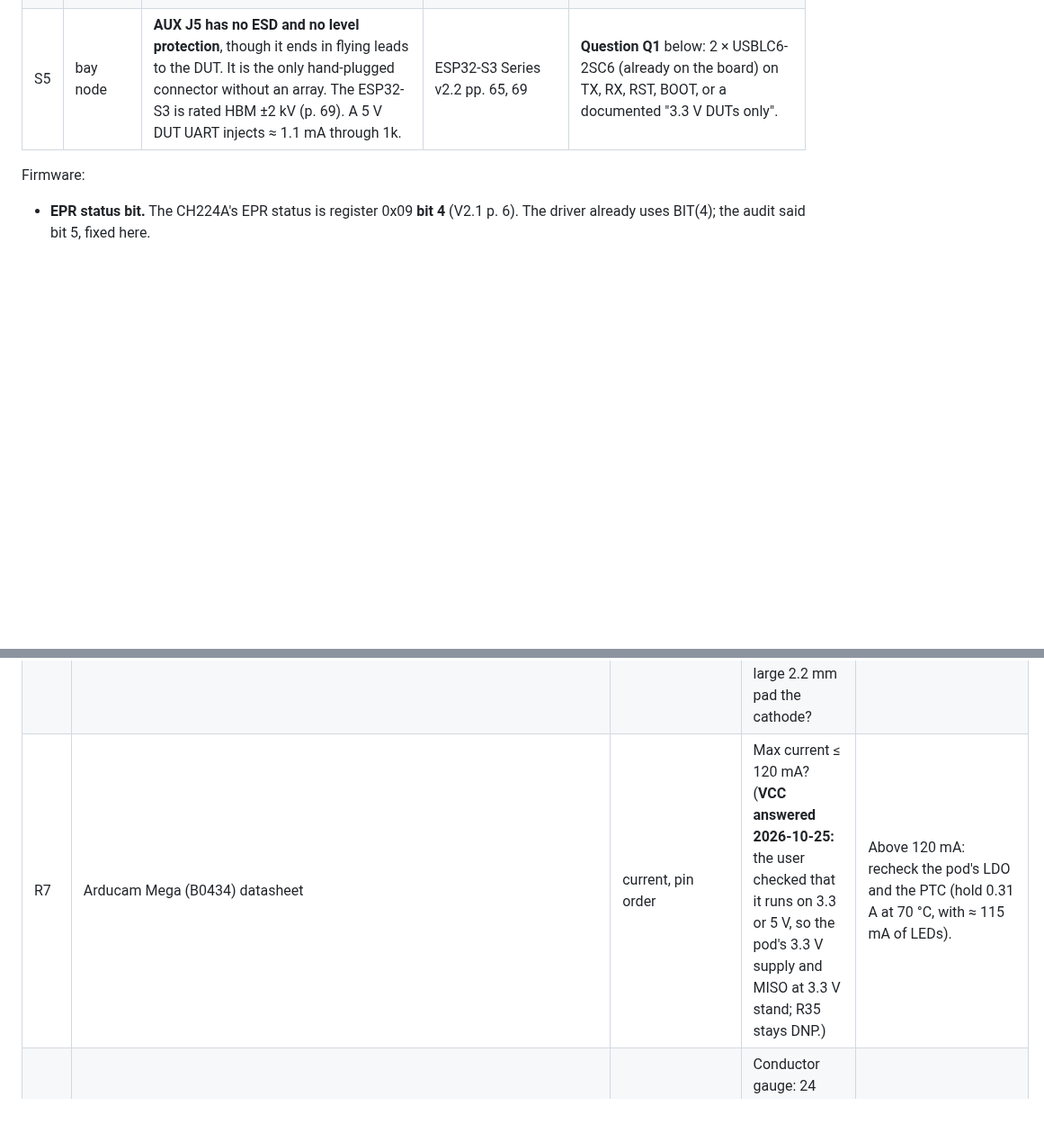
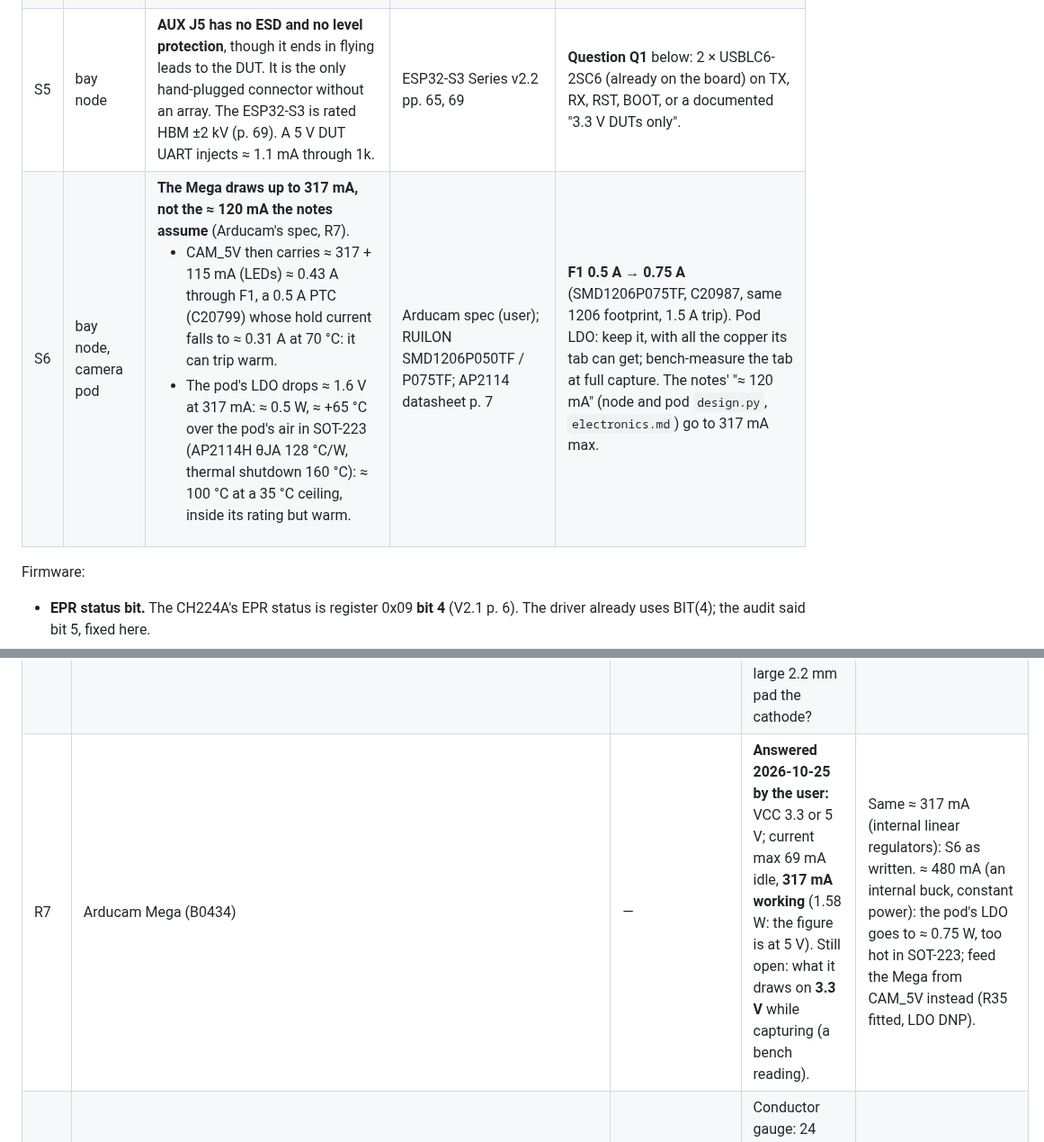
Before and after one commit to kartben/hw-testing-rack, a Markdown page: docs/schematic-review-2026-10-25.md, 2 parts joined by grey strips. Shown at 90% size. GitHub-like rendering; blank space fills up the shorter version.

Commit message:
Schematic review: the Arducam Mega draws up to 317 mA (S6)
Arducam's figures, from the user: 69 mA idle, 317 mA working (1.58 W
at 5 V). CAM_5V then carries about 0.43 A through a 0.5 A PTC that
holds about 0.31 A warm: F1 goes to 0.75 A, same 1206 footprint. The
pod's LDO burns about 0.5 W; its draw on 3.3 V stays a bench reading.

Co-Authored-By: Claude Opus 5.5 <noreply@anthropic.com>

```diff
--- a/docs/schematic-review-2026-10-25.md
+++ b/docs/schematic-review-2026-10-25.md
@@ -32,6 +32,7 @@ Nothing in this review changes a footprint.
 | S3 | bay node | **AUX J5 and ROW OUT J2 take the same plug.** <ul><li>Both are S6B-PH-SM4-TB, on the same edge, 22 mm apart.</li><li>On a row's last node J2 is empty but live: J2.6 = VRACK.</li><li>An AUX lead pushed into J2 puts 20/28 V on its BOOT wire to the DUT.</li><li>The reverse (a row jumper in J5) trips the row's eFuse.</li></ul> | `rack.yaml` aux / pwr_y; `design.py:60` | Next revision: give AUX another pin count or series. Until then: a warning in the assembly notes and a blanking plug on each row's last J2. |
 | S4 | power hub | **ON LED resistors R41–R44 run at 75 % of their rating.** 10k 0603 (1/10 W) on the row output: at 29.4 V that is ≈ 2.7 mA and ≈ 75 mW, twice every other front LED's current. | BOM; VRACK 29.4 V worst | **10k → 18k** (C25810, already on the board): 1.4 mA, 37 mW at 28 V. Value only. |
 | S5 | bay node | **AUX J5 has no ESD and no level protection**, though it ends in flying leads to the DUT. It is the only hand-plugged connector without an array. The ESP32-S3 is rated HBM ±2 kV (p. 69). A 5 V DUT UART injects ≈ 1.1 mA through 1k. | ESP32-S3 Series v2.2 pp. 65, 69 | **Question Q1** below: 2 × USBLC6-2SC6 (already on the board) on TX, RX, RST, BOOT, or a documented "3.3 V DUTs only". |
+| S6 | bay node, camera pod | **The Mega draws up to 317 mA, not the ≈ 120 mA the notes assume** (Arducam's spec, R7). <ul><li>CAM_5V then carries ≈ 317 + 115 mA (LEDs) ≈ 0.43 A through F1, a 0.5 A PTC (C20799) whose hold current falls to ≈ 0.31 A at 70 °C: it can trip warm.</li><li>The pod's LDO drops ≈ 1.6 V at 317 mA: ≈ 0.5 W, ≈ +65 °C over the pod's air in SOT-223 (AP2114H θJA 128 °C/W, thermal shutdown 160 °C): ≈ 100 °C at a 35 °C ceiling, inside its rating but warm.</li></ul> | Arducam spec (user); RUILON SMD1206P050TF / P075TF; AP2114 datasheet p. 7 | **F1 0.5 A → 0.75 A** (SMD1206P075TF, C20987, same 1206 footprint, 1.5 A trip).  Pod LDO: keep it, with all the copper its tab can get; bench-measure the tab at full capture.  The notes' "≈ 120 mA" (node and pod `design.py`, `electronics.md`) go to 317 mA max. |
 
 Firmware:
 - **EPR status bit.** The CH224A's EPR status is register 0x09 **bit 4** (V2.1 p. 6). The driver already uses BIT(4); the audit said bit 5, fixed here.
@@ -49,7 +50,7 @@ Each row names the page and the question; the answer settles the change.
 | R4 | WCH CH224 V2.1 | §5.2.3 p. 5 | The 7-bit address is "0x22 or 0x23", with no selection rule. Which one does a CH224A in single-resistor mode use? | 0x22: nothing (`power_hub.dtsi:203`). 0x23 or either: change the reg or probe both. An I²C scan at bring-up also settles it. |
 | R5 | WCH CH224 V2.1, or ask WCH | §8.1.1 p. 13 (CC −0.5 to 32 V; no ESD rating anywhere) | What is the CC pins' HBM / IEC 61000-4-2 rating? | ≥ 2 kV HBM: nothing (J1 sits at the box's rear, rarely plugged). Lower or unknown: a low-capacitance TVS on CC1/CC2, ≥ 32 V working. |
 | R6 | XINGLIGHT XL-2835UWC-02, https://wmsc.lcsc.com/wmsc/upload/file/pdf/v2/lcsc/2402181507_XINGLIGHT-XL-2835UWC-02_C2843876.pdf | p. 5 (derating), p. 7 (pad drawing) | (a) Will the camera pod's ambient stay ≤ 75 °C? Derating is ≈ 25 mA at 85 °C, and a low-Vf bin draws up to ≈ 28 mA. (b) Is the large 2.2 mm pad the cathode? | (a) Yes: keep 100 Ω and fix the docs (≤ 115 mA for four). No: 120 Ω. (b) No: swap the footprint's pads. Answers audit U5. |
-| R7 | Arducam Mega (B0434) datasheet | current, pin order | Max current ≤ 120 mA? (**VCC answered 2026-10-25:** the user checked that it runs on 3.3 or 5 V, so the pod's 3.3 V supply and MISO at 3.3 V stand; R35 stays DNP.) | Above 120 mA: recheck the pod's LDO and the PTC (hold 0.31 A at 70 °C, with ≈ 115 mA of LEDs). |
+| R7 | Arducam Mega (B0434) | — | **Answered 2026-10-25 by the user:** VCC 3.3 or 5 V; current max 69 mA idle, **317 mA working** (1.58 W: the figure is at 5 V).  Still open: what it draws on **3.3 V** while capturing (a bench reading). | Same ≈ 317 mA (internal linear regulators): S6 as written.  ≈ 480 mA (an internal buck, constant power): the pod's LDO goes to ≈ 0.75 W, too hot in SOT-223; feed the Mega from CAM_5V instead (R35 fitted, LDO DNP). |
 | R8 | — (measure) | DATA lead from the BOM (AliExpress, `rack-bom.csv:205`) | Conductor gauge: 24 AWG ≈ 0.51 mm, 26 ≈ 0.40 mm? J7.1 carries up to 1.5 A, and JST PH's 2 A is for #24 only. | 26/28: crimp our own PHR-8 leads in 24 AWG, or lower the TPS2553 limit. |
 | R9 | — (try) | `electronics.md` claims a PH-6 plug cannot enter an S8B | Does a PHR-6 enter a spare S8B-PH-SM4? | Yes: add it to S3's warning. |
 | R10 | hongjiacheng BAT54S Rev 2.0 (LCSC C7420333), https://www.lcsc.com/datasheet/lcsc_datasheet_2310171613_hongjiacheng-BAT54S_C7420333.pdf | p. 1 function diagram (BAT54, A, C, S side by side) | Is the BAT54S a series pair, pin 1 anode, pin 2 cathode, pin 3 the junction? That is our reading of the figure, and LCSC says "Series Connection"; its EasyEDA symbol names the pins "K1, K2, A" instead. | Yes: nothing (our symbol on the hub and the node's D6/D7). No: the clamps short every POS line to GND; another series BAT54S. |
```
